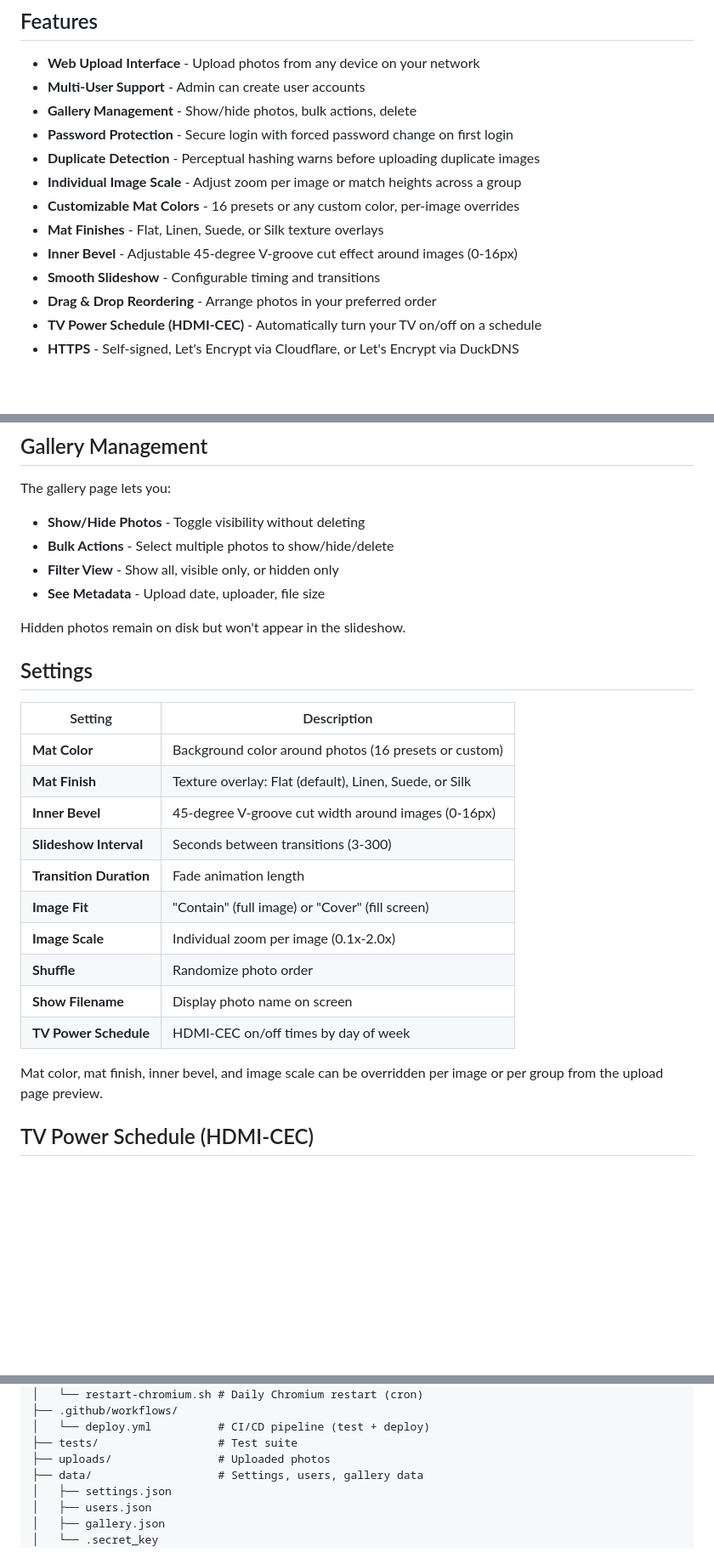
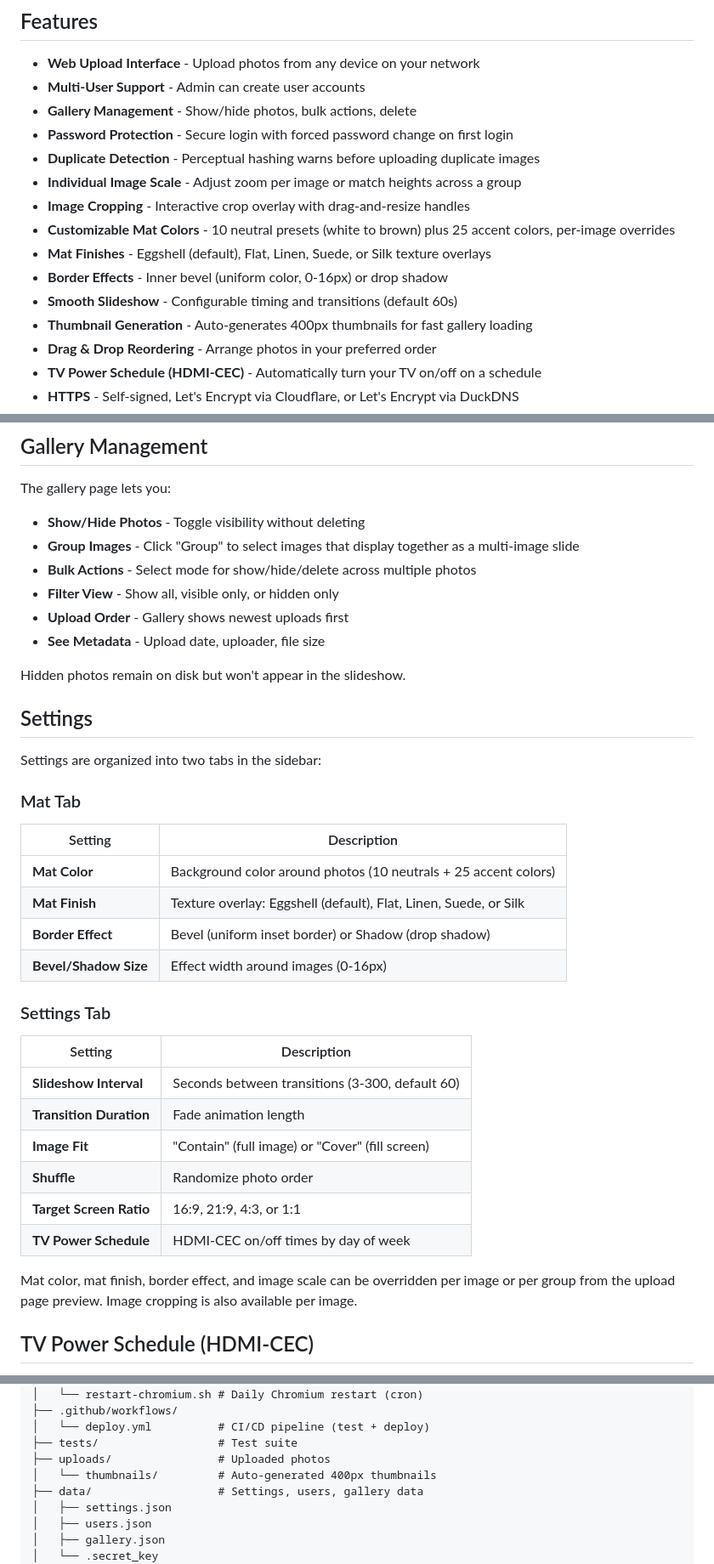
Before and after one commit to abwagner/pi-photo-frame, a Markdown page: README.md, 3 parts joined by grey strips. Shown at 85% size. Drawn GitHub-style; blank space fills up the shorter version.

Commit message:
Update documentation for recent features
- Add cropping, thumbnails, border effects, and eggshell texture to features list
- Document Mat/Settings tab split in sidebar
- Update settings table with new defaults (eggshell finish, 60s interval)
- Add grouping workflow and upload order to gallery management section
- Note thumbnails directory in file structure and Docker volumes

Co-Authored-By: Claude Opus 4.6 <noreply@anthropic.com>

```diff
--- a/README.md
+++ b/README.md
@@ -10,10 +10,12 @@ A beautiful, web-based digital photo frame with user management, gallery control
 - **Password Protection** - Secure login with forced password change on first login
 - **Duplicate Detection** - Perceptual hashing warns before uploading duplicate images
 - **Individual Image Scale** - Adjust zoom per image or match heights across a group
-- **Customizable Mat Colors** - 16 presets or any custom color, per-image overrides
-- **Mat Finishes** - Flat, Linen, Suede, or Silk texture overlays
-- **Inner Bevel** - Adjustable 45-degree V-groove cut effect around images (0-16px)
-- **Smooth Slideshow** - Configurable timing and transitions
+- **Image Cropping** - Interactive crop overlay with drag-and-resize handles
+- **Customizable Mat Colors** - 10 neutral presets (white to brown) plus 25 accent colors, per-image overrides
+- **Mat Finishes** - Eggshell (default), Flat, Linen, Suede, or Silk texture overlays
+- **Border Effects** - Inner bevel (uniform color, 0-16px) or drop shadow
+- **Smooth Slideshow** - Configurable timing and transitions (default 60s)
+- **Thumbnail Generation** - Auto-generates 400px thumbnails for fast gallery loading
 - **Drag & Drop Reordering** - Arrange photos in your preferred order
 - **TV Power Schedule (HDMI-CEC)** - Automatically turn your TV on/off on a schedule
 - **HTTPS** - Self-signed, Let's Encrypt via Cloudflare, or Let's Encrypt via DuckDNS
@@ -123,28 +125,39 @@ On first login, you'll be redirected to a password change page. You must set a n
 The gallery page lets you:
 
 - **Show/Hide Photos** - Toggle visibility without deleting
-- **Bulk Actions** - Select multiple photos to show/hide/delete
+- **Group Images** - Click "Group" to select images that display together as a multi-image slide
+- **Bulk Actions** - Select mode for show/hide/delete across multiple photos
 - **Filter View** - Show all, visible only, or hidden only
+- **Upload Order** - Gallery shows newest uploads first
 - **See Metadata** - Upload date, uploader, file size
 
 Hidden photos remain on disk but won't appear in the slideshow.
 
 ## Settings
 
+Settings are organized into two tabs in the sidebar:
+
+### Mat Tab
+
 | Setting | Description |
 |---------|-------------|
-| **Mat Color** | Background color around photos (16 presets or custom) |
-| **Mat Finish** | Texture overlay: Flat (default), Linen, Suede, or Silk |
-| **Inner Bevel** | 45-degree V-groove cut width around images (0-16px) |
-| **Slideshow Interval** | Seconds between transitions (3-300) |
+| **Mat Color** | Background color around photos (10 neutrals + 25 accent colors) |
+| **Mat Finish** | Texture overlay: Eggshell (default), Flat, Linen, Suede, or Silk |
+| **Border Effect** | Bevel (uniform inset border) or Shadow (drop shadow) |
+| **Bevel/Shadow Size** | Effect width around images (0-16px) |
+
+### Settings Tab
+
+| Setting | Description |
+|---------|-------------|
+| **Slideshow Interval** | Seconds between transitions (3-300, default 60) |
 | **Transition Duration** | Fade animation length |
 | **Image Fit** | "Contain" (full image) or "Cover" (fill screen) |
-| **Image Scale** | Individual zoom per image (0.1x-2.0x) |
 | **Shuffle** | Randomize photo order |
-| **Show Filename** | Display photo name on screen |
+| **Target Screen Ratio** | 16:9, 21:9, 4:3, or 1:1 |
 | **TV Power Schedule** | HDMI-CEC on/off times by day of week |
 
-Mat color, mat finish, inner bevel, and image scale can be overridden per image or per group from the upload page preview.
+Mat color, mat finish, border effect, and image scale can be overridden per image or per group from the upload page preview. Image cropping is also available per image.
 
 ## TV Power Schedule (HDMI-CEC)
 
@@ -380,6 +393,7 @@ pi-photo-frame/
 │   └── deploy.yml          # CI/CD pipeline (test + deploy)
 ├── tests/                  # Test suite
 ├── uploads/                # Uploaded photos
+│   └── thumbnails/         # Auto-generated 400px thumbnails
 ├── data/                   # Settings, users, gallery data
 │   ├── settings.json
 │   ├── users.json
```
Also changed, not shown: DOCKER.md (+1 -1 lines).
